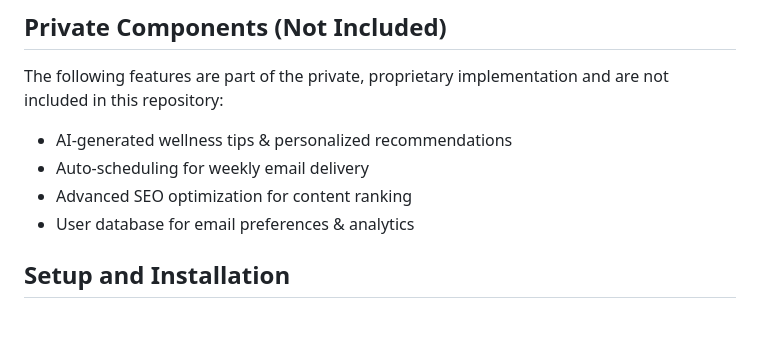
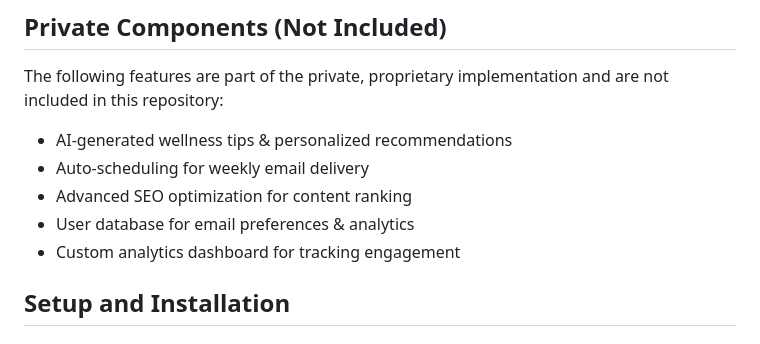
Before and after one commit to CodeQueenie/Weekly_Wellness_Newsletter_Generator, a Markdown page: README.md, the part around the change. Rendered like a GitHub page.

Commit message:
Update README.md with additional private component

```diff
--- a/README.md
+++ b/README.md
@@ -20,6 +20,7 @@ The following features are part of the private, proprietary implementation and a
 - Auto-scheduling for weekly email delivery
 - Advanced SEO optimization for content ranking
 - User database for email preferences & analytics
+- Custom analytics dashboard for tracking engagement
 
 ## Setup and Installation
 
```
